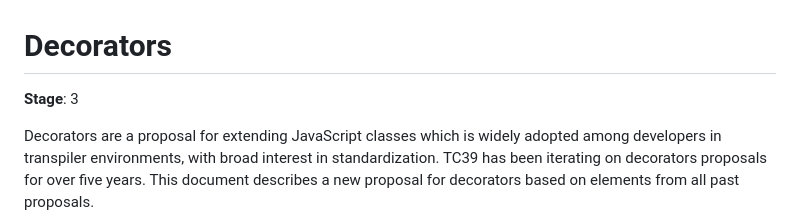
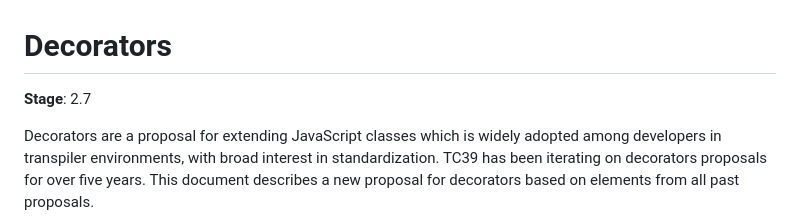
Before and after one commit to tc39/proposal-decorators, a Markdown page: README.md, the part around the change. Drawn GitHub-style.

Commit message:
doc: Update readme to set stage to 2.7
Updated the stage of the decorators proposal from 3 to 2.7.

```diff
--- a/README.md
+++ b/README.md
@@ -1,6 +1,6 @@
 # Decorators
 
-**Stage**: 3
+**Stage**: 2.7
 
 Decorators are a proposal for extending JavaScript classes which is widely adopted among developers in transpiler environments, with broad interest in standardization. TC39 has been iterating on decorators proposals for over five years. This document describes a new proposal for decorators based on elements from all past proposals.
 
```
